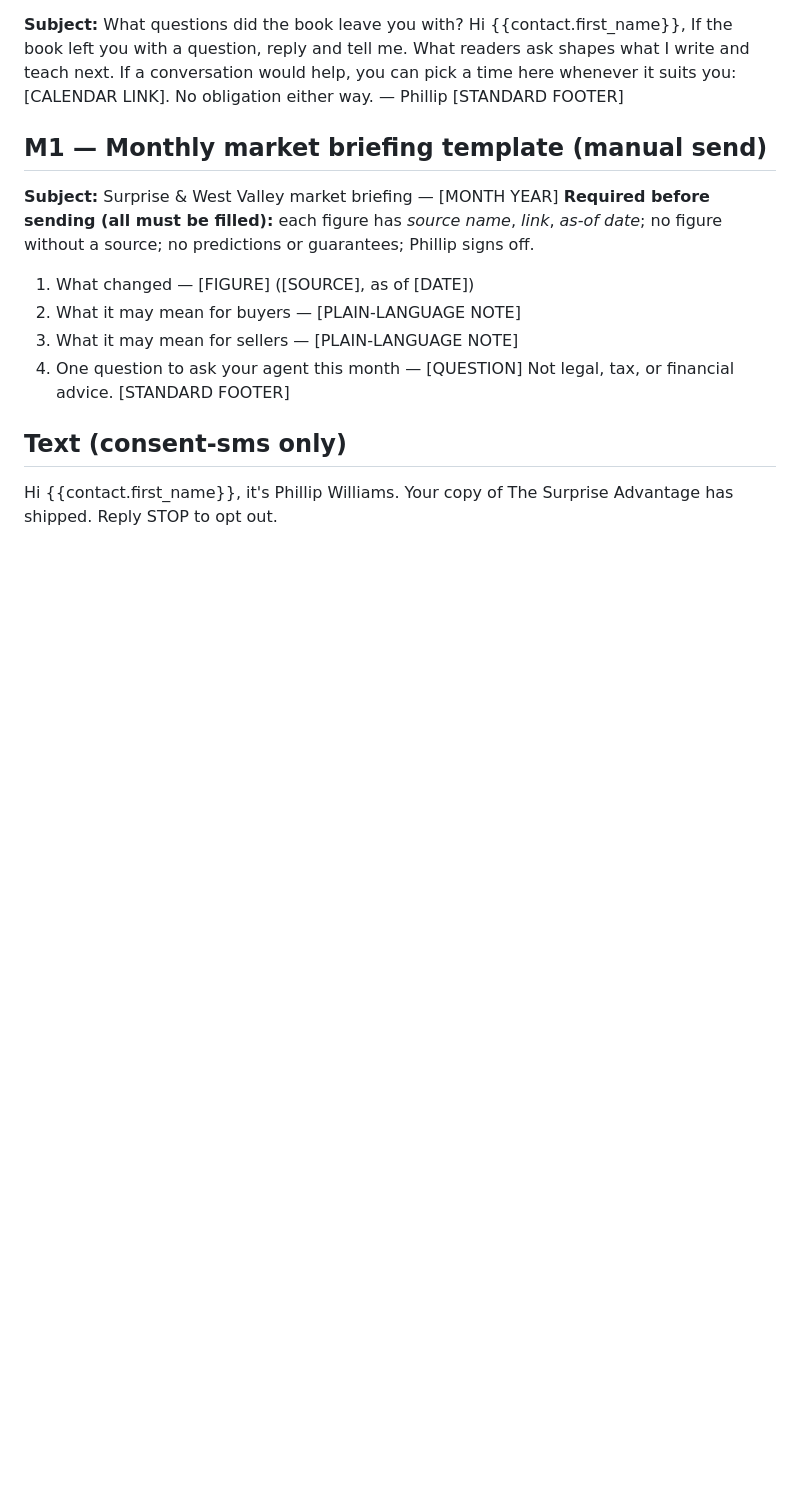
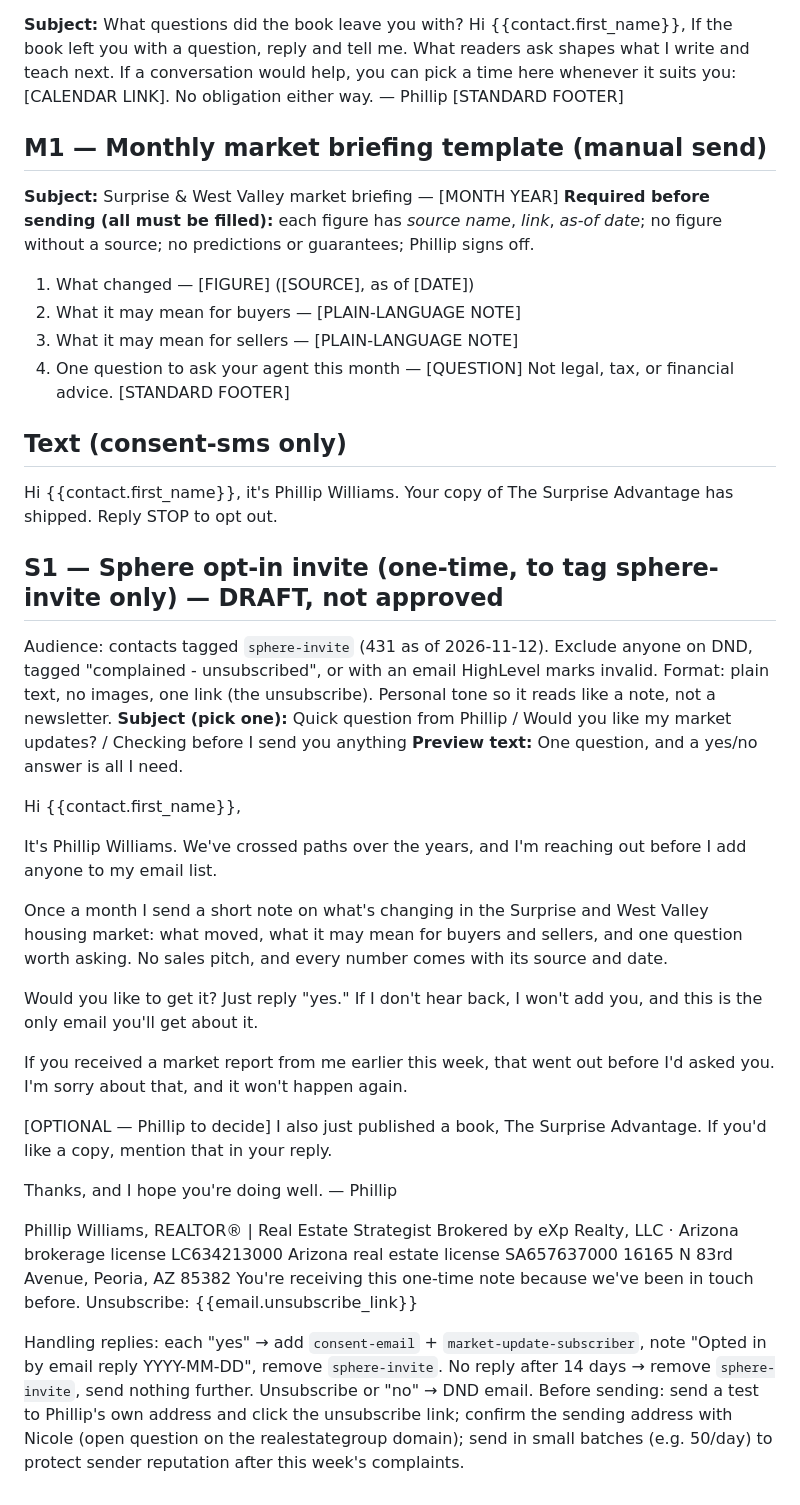
Before and after one commit to pwil93534-glitch/newbuild-connect, a Markdown page: surprise-advantage/docs/GHL_EMAIL_DRAFTS.md, the part around the change. Drawn GitHub-style; blank space fills up the shorter version.

Commit message:
Add sphere opt-in email draft (S1) for owner approval
Co-Authored-By: Claude Opus 5.5 <noreply@anthropic.com>
Claude-Session: https://claude.ai/code/session_01VbJV6AZpWDuLUPsyoNSV3J

```diff
--- a/surprise-advantage/docs/GHL_EMAIL_DRAFTS.md
+++ b/surprise-advantage/docs/GHL_EMAIL_DRAFTS.md
@@ -74,3 +74,34 @@ Not legal, tax, or financial advice.
 
 ## Text (consent-sms only)
 Hi {{contact.first_name}}, it's Phillip Williams. Your copy of The Surprise Advantage has shipped. Reply STOP to opt out.
+
+## S1 — Sphere opt-in invite (one-time, to tag sphere-invite only) — DRAFT, not approved
+Audience: contacts tagged `sphere-invite` (431 as of 2026-11-12). Exclude anyone on DND, tagged "complained - unsubscribed", or with an email HighLevel marks invalid.
+Format: plain text, no images, one link (the unsubscribe). Personal tone so it reads like a note, not a newsletter.
+**Subject (pick one):** Quick question from Phillip / Would you like my market updates? / Checking before I send you anything
+**Preview text:** One question, and a yes/no answer is all I need.
+
+Hi {{contact.first_name}},
+
+It's Phillip Williams. We've crossed paths over the years, and I'm reaching out before I add anyone to my email list.
+
+Once a month I send a short note on what's changing in the Surprise and West Valley housing market: what moved, what it may mean for buyers and sellers, and one question worth asking. No sales pitch, and every number comes with its source and date.
+
+Would you like to get it? Just reply "yes." If I don't hear back, I won't add you, and this is the only email you'll get about it.
+
+If you received a market report from me earlier this week, that went out before I'd asked you. I'm sorry about that, and it won't happen again.
+
+[OPTIONAL — Phillip to decide] I also just published a book, The Surprise Advantage. If you'd like a copy, mention that in your reply.
+
+Thanks, and I hope you're doing well.
+— Phillip
+
+Phillip Williams, REALTOR® | Real Estate Strategist
+Brokered by eXp Realty, LLC · Arizona brokerage license LC634213000
+Arizona real estate license SA657637000
+16165 N 83rd Avenue, Peoria, AZ 85382
+You're receiving this one-time note because we've been in touch before.
+Unsubscribe: {{email.unsubscribe_link}}
+
+Handling replies: each "yes" → add `consent-email` + `market-update-subscriber`, note "Opted in by email reply YYYY-MM-DD", remove `sphere-invite`. No reply after 14 days → remove `sphere-invite`, send nothing further. Unsubscribe or "no" → DND email.
+Before sending: send a test to Phillip's own address and click the unsubscribe link; confirm the sending address with Nicole (open question on the realestategroup domain); send in small batches (e.g. 50/day) to protect sender reputation after this week's complaints.
```
